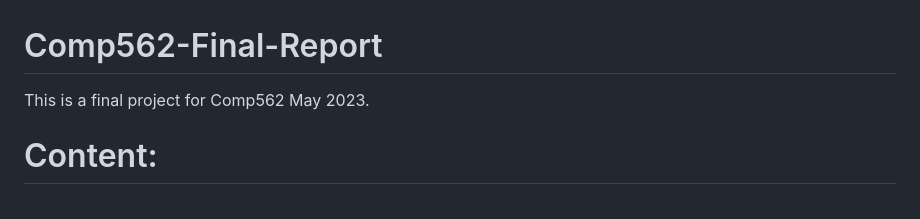
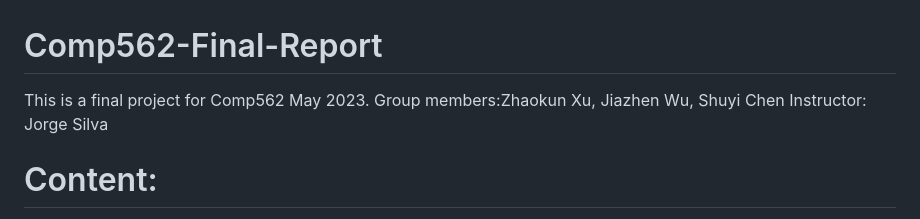
Before and after one commit to s821y9/Comp562-Final-Report, a Markdown page: README.md, the part around the change. Rendered like a GitHub page.

```diff
--- a/README.md
+++ b/README.md
@@ -1,5 +1,7 @@
 # Comp562-Final-Report
 This is a final project for Comp562 May 2023.
+Group members:Zhaokun Xu, Jiazhen Wu, Shuyi Chen
+Instructor: Jorge Silva
 
 
 
```
